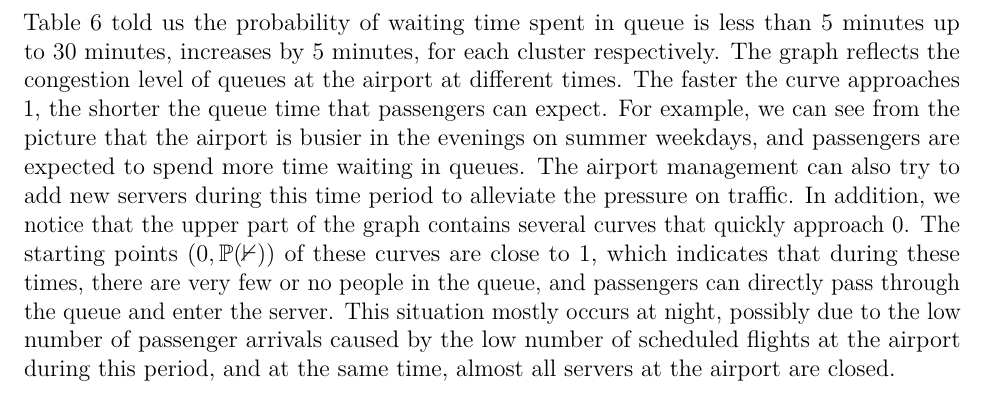
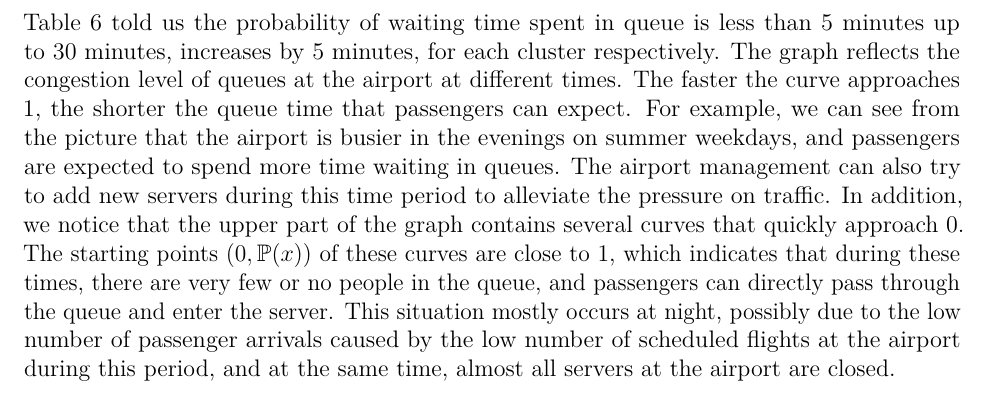
Before and after one commit to TLdgh/Data_Analysis_Proj_3, an R Markdown document (MAT5314-Project-3.Rmd): part of page 4 of 4, cut so that both start at the same text. Rendered offline with R 4.5, knitr and Pandoc, then LaTeX, with nearby package versions; some code elsewhere in the file could not run offline.

Commit message:
add text

````diff
--- a/MAT5314-Project-3.Rmd
+++ b/MAT5314-Project-3.Rmd
@@ -296,7 +296,7 @@ P%>%kable(booktabs = TRUE,caption = "Performance Level")%>%
 ```
 
 
-Table 6 told us the probability of waiting time spent in queue is less than 5 minutes up to 30 minutes, increases by 5 minutes, for each cluster respectively. The graph reflects the congestion level of queues at the airport at different times. The faster the curve approaches 1, the shorter the queue time that passengers can expect. For example, we can see from the picture that the airport is busier in the evenings on summer weekdays, and passengers are expected to spend more time waiting in queues. The airport management can also try to add new servers during this time period to alleviate the pressure on traffic. In addition, we notice that the upper part of the graph contains several curves that quickly approach 0. The starting points $(0, \mathbb{P(0)})$ of these curves are close to 1, which indicates that during these times, there are very few or no people in the queue, and passengers can directly pass through the queue and enter the server. This situation mostly occurs at night, possibly due to the low number of passenger arrivals caused by the low number of scheduled flights at the airport during this period, and at the same time, almost all servers at the airport are closed.
+Table 6 told us the probability of waiting time spent in queue is less than 5 minutes up to 30 minutes, increases by 5 minutes, for each cluster respectively. The graph reflects the congestion level of queues at the airport at different times. The faster the curve approaches 1, the shorter the queue time that passengers can expect. For example, we can see from the picture that the airport is busier in the evenings on summer weekdays, and passengers are expected to spend more time waiting in queues. The airport management can also try to add new servers during this time period to alleviate the pressure on traffic. In addition, we notice that the upper part of the graph contains several curves that quickly approach 0. The starting points $(0, \mathbb{P}(x))$ of these curves are close to 1, which indicates that during these times, there are very few or no people in the queue, and passengers can directly pass through the queue and enter the server. This situation mostly occurs at night, possibly due to the low number of passenger arrivals caused by the low number of scheduled flights at the airport during this period, and at the same time, almost all servers at the airport are closed.
 
 ```{r}
 checkpoint <-0.0000001*exp(seq(0.1,19.5,0.1))
````
